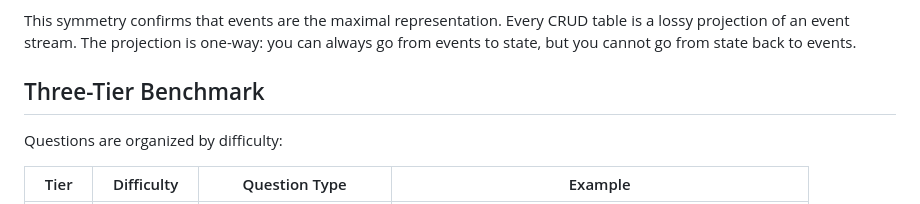
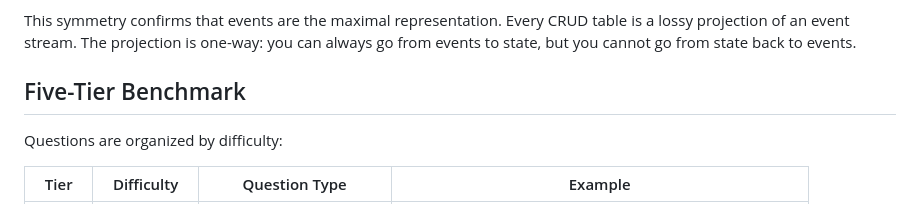
Before and after one commit to kurrent-io/agentic_benchmarks, a Markdown page: README.md, the part around the change. Drawn GitHub-style.

Commit message:
Update section title from Three-Tier to Five-Tier Benchmark

```diff
--- a/README.md
+++ b/README.md
@@ -51,7 +51,7 @@ The result is the same regardless of direction:
 
 This symmetry confirms that events are the maximal representation. Every CRUD table is a lossy projection of an event stream. The projection is one-way: you can always go from events to state, but you cannot go from state back to events.
 
-## Three-Tier Benchmark
+## Five-Tier Benchmark
 
 Questions are organized by difficulty:
 
```
